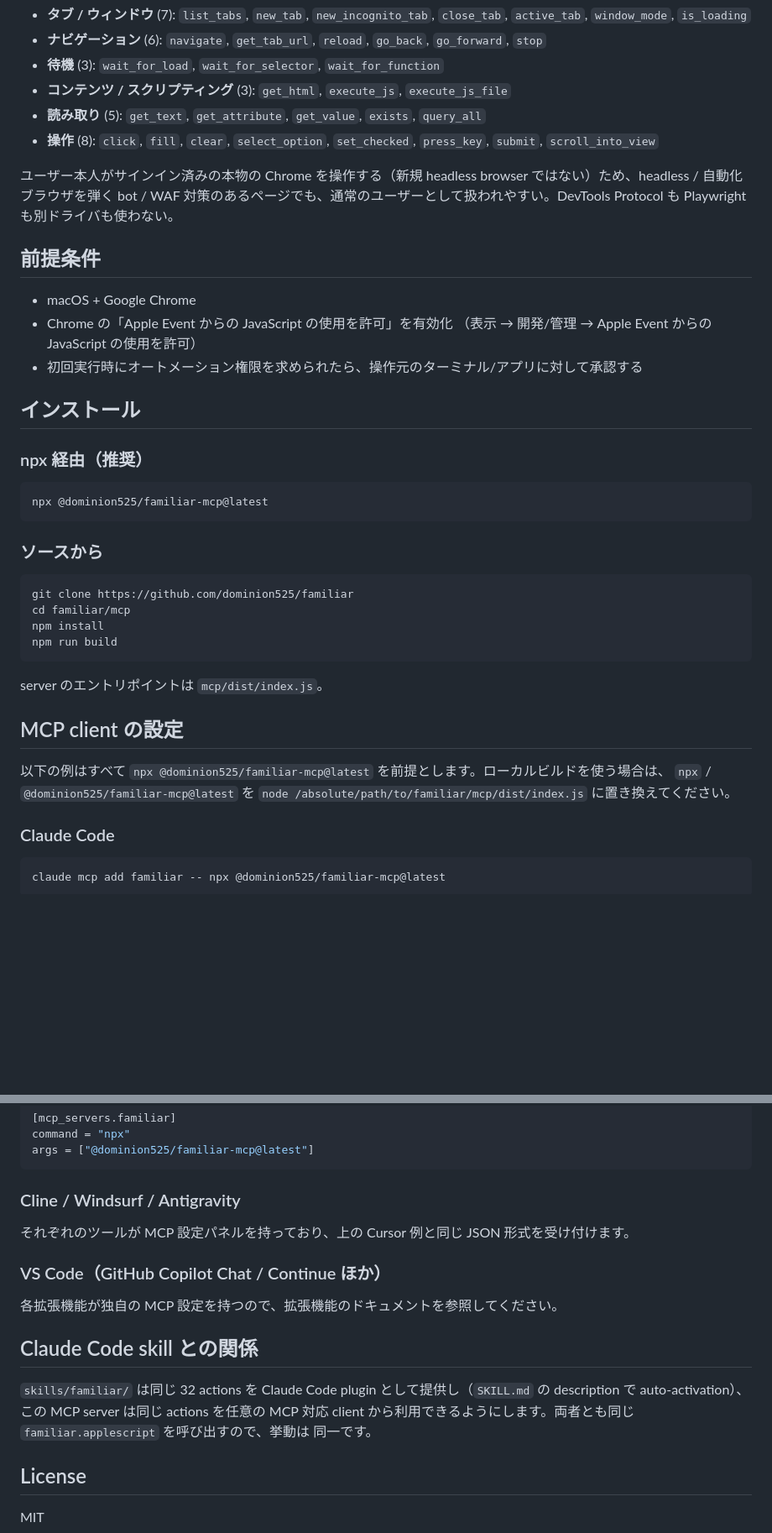
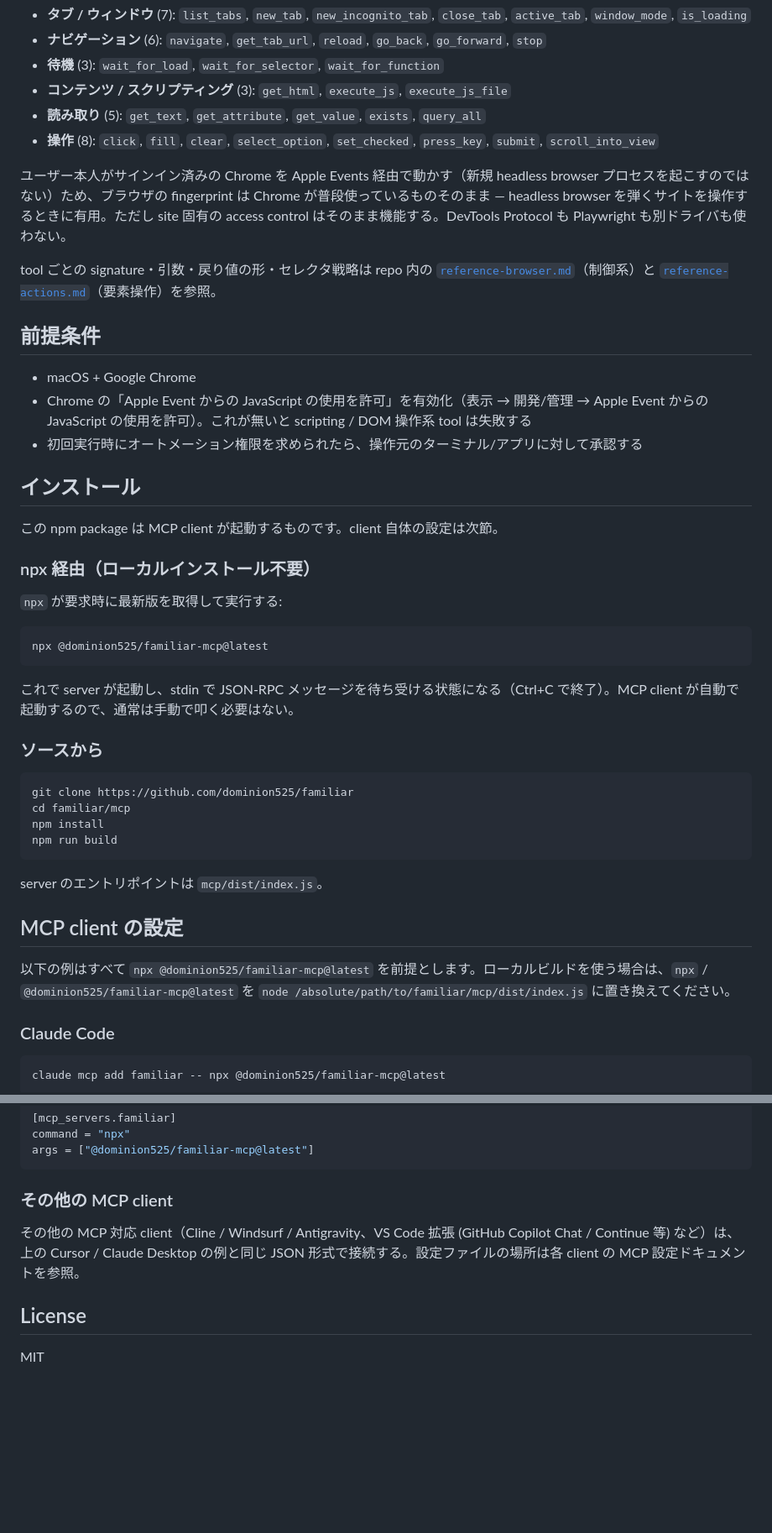
Before and after one commit to dominion525/familiar, a Markdown page: mcp/README.ja.md, 2 parts joined by grey strips. Shown at 84% size. Drawn GitHub-style; blank space fills up the shorter version.

````diff
--- a/mcp/README.ja.md
+++ b/mcp/README.ja.md
@@ -19,22 +17,29 @@ MCP 対応クライアント（Claude Code / Claude Desktop / Cursor / Codex CLI
 - **読み取り** (5): `get_text`, `get_attribute`, `get_value`, `exists`, `query_all`
 - **操作** (8): `click`, `fill`, `clear`, `select_option`, `set_checked`, `press_key`, `submit`, `scroll_into_view`
 
-ユーザー本人がサインイン済みの本物の Chrome を操作する（新規 headless browser ではない）ため、headless / 自動化ブラウザを弾く bot / WAF 対策のあるページでも、通常のユーザーとして扱われやすい。DevTools Protocol も Playwright も別ドライバも使わない。
+ユーザー本人がサインイン済みの Chrome を Apple Events 経由で動かす（新規 headless browser プロセスを起こすのではない）ため、ブラウザの fingerprint は Chrome が普段使っているものそのまま — headless browser を弾くサイトを操作するときに有用。ただし site 固有の access control はそのまま機能する。DevTools Protocol も Playwright も別ドライバも使わない。
+
+tool ごとの signature・引数・戻り値の形・セレクタ戦略は repo 内の [`reference-browser.md`](https://github.com/dominion525/familiar/blob/main/skills/familiar/reference-browser.md)（制御系）と [`reference-actions.md`](https://github.com/dominion525/familiar/blob/main/skills/familiar/reference-actions.md)（要素操作）を参照。
 
 ## 前提条件
 
 - macOS + Google Chrome
-- Chrome の「Apple Event からの JavaScript の使用を許可」を有効化
-  （表示 → 開発/管理 → Apple Event からの JavaScript の使用を許可）
+- Chrome の「Apple Event からの JavaScript の使用を許可」を有効化（表示 → 開発/管理 → Apple Event からの JavaScript の使用を許可）。これが無いと scripting / DOM 操作系 tool は失敗する
 - 初回実行時にオートメーション権限を求められたら、操作元のターミナル/アプリに対して承認する
 
 ## インストール
 
-### npx 経由（推奨）
+この npm package は MCP client が起動するものです。client 自体の設定は次節。
+
+### npx 経由（ローカルインストール不要）
+
+`npx` が要求時に最新版を取得して実行する:
 
 ```
 npx @dominion525/familiar-mcp@latest
 ```
+
+これで server が起動し、stdin で JSON-RPC メッセージを待ち受ける状態になる（Ctrl+C で終了）。MCP client が自動で起動するので、通常は手動で叩く必要はない。
 
 ### ソースから
 
@@ -49,9 +54,7 @@ server のエントリポイントは `mcp/dist/index.js`。
 
 ## MCP client の設定
 
-以下の例はすべて `npx @dominion525/familiar-mcp@latest` を前提とします。ローカルビルドを使う場合は、
-`npx` / `@dominion525/familiar-mcp@latest` を `node /absolute/path/to/familiar/mcp/dist/index.js`
-に置き換えてください。
+以下の例はすべて `npx @dominion525/familiar-mcp@latest` を前提とします。ローカルビルドを使う場合は、`npx` / `@dominion525/familiar-mcp@latest` を `node /absolute/path/to/familiar/mcp/dist/index.js` に置き換えてください。
 
 ### Claude Code
 
@@ -99,20 +102,9 @@ command = "npx"
 args = ["@dominion525/familiar-mcp@latest"]
 ```
 
-### Cline / Windsurf / Antigravity
+### その他の MCP client
 
-それぞれのツールが MCP 設定パネルを持っており、上の Cursor 例と同じ JSON 形式を受け付けます。
-
-### VS Code（GitHub Copilot Chat / Continue ほか）
-
-各拡張機能が独自の MCP 設定を持つので、拡張機能のドキュメントを参照してください。
-
-## Claude Code skill との関係
-
-`skills/familiar/` は同じ 32 actions を Claude Code plugin として提供し（`SKILL.md` の
-description で auto-activation）、この MCP server は同じ actions を任意の MCP 対応 client
-から利用できるようにします。両者とも同じ `familiar.applescript` を呼び出すので、挙動は
-同一です。
+その他の MCP 対応 client（Cline / Windsurf / Antigravity、VS Code 拡張 (GitHub Copilot Chat / Continue 等) など）は、上の Cursor / Claude Desktop の例と同じ JSON 形式で接続する。設定ファイルの場所は各 client の MCP 設定ドキュメントを参照。
 
 ## License
 
````
Also changed, not shown: other parts of mcp/README.ja.md (+2 -4 lines), mcp/README.md (+15 -23 lines).
